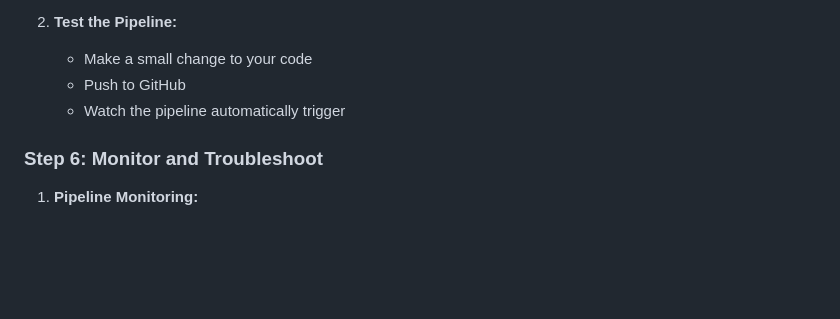
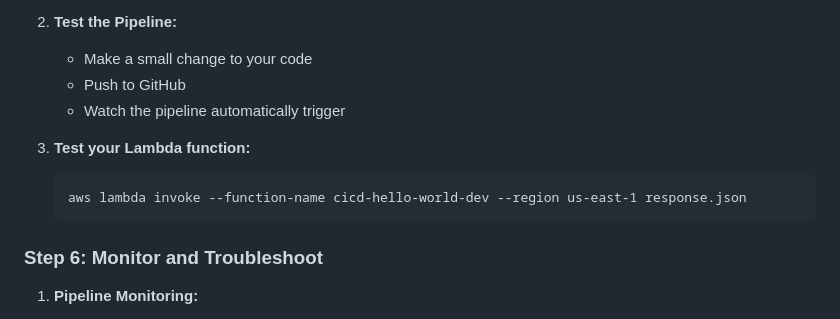
Before and after one commit to Fokoue22/Complete-CI-CD-Pipeline-Setup-Guide, a Markdown page: STEP_BY_STEP_GUIDE.md, the part around the change. Rendered like a GitHub page; blank space fills up the shorter version.

Commit message:
added: Lambda testing code

````diff
--- a/STEP_BY_STEP_GUIDE.md
+++ b/STEP_BY_STEP_GUIDE.md
@@ -162,6 +162,11 @@ This guide will walk you through setting up a complete CI/CD pipeline using:
    - Push to GitHub
    - Watch the pipeline automatically trigger
 
+2. **Test your Lambda function:**
+   ```
+   aws lambda invoke --function-name cicd-hello-world-dev --region us-east-1 response.json
+   ```
+
 ### Step 6: Monitor and Troubleshoot
 
 1. **Pipeline Monitoring:**
````
